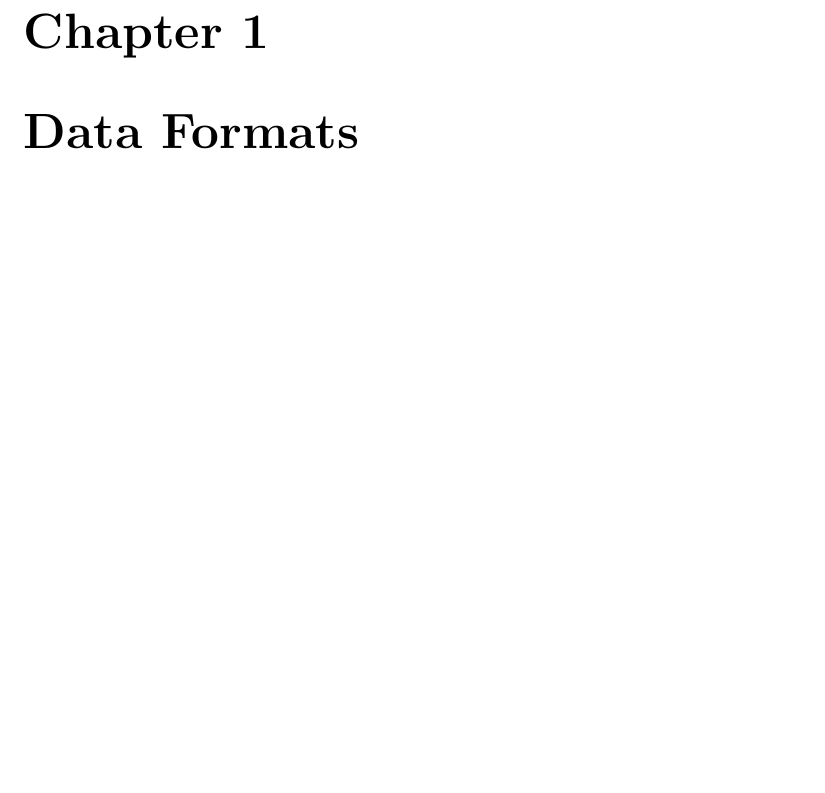
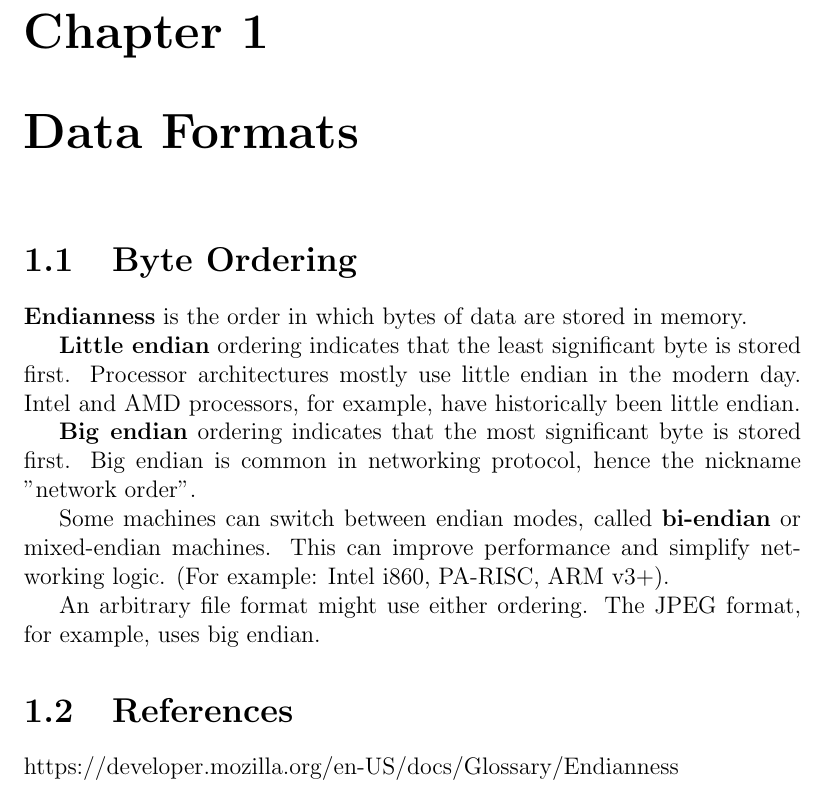
Before and after one commit to cmjw/Notebook, a LaTeX book (main.tex, which reads TeX_files/data_formats.tex): part of page 5 of 6, cut so that both start at the same text, the shorter picture padded with empty space. Compiled offline with pdfLaTeX.

Commit message:
Update data_formats.tex

```diff
--- a/TeX_files/data_formats.tex
+++ b/TeX_files/data_formats.tex
@@ -1 +1,19 @@
 \chapter{Data Formats}
+
+\section{Byte Ordering}
+
+\textbf{Endianness} is the order in which bytes of data are stored in memory.
+
+\textbf{Little endian} ordering indicates that the least significant byte is stored first. Processor architectures mostly use little endian in the modern day. Intel and AMD processors, for example, have historically been little endian.
+
+\textbf{Big endian} ordering indicates that the most significant byte is stored first. Big endian is common in networking protocol, hence the nickname "network order".
+
+Some machines can switch between endian modes, called \textbf{bi-endian} or {mixed-endian} machines. This can improve performance and simplify networking logic. (For example: Intel i860, PA-RISC, ARM v3+).
+
+An arbitrary file format might use either ordering. The JPEG format, for example, uses big endian.
+
+
+
+\section{References}
+
+https://developer.mozilla.org/en-US/docs/Glossary/Endianness
```
